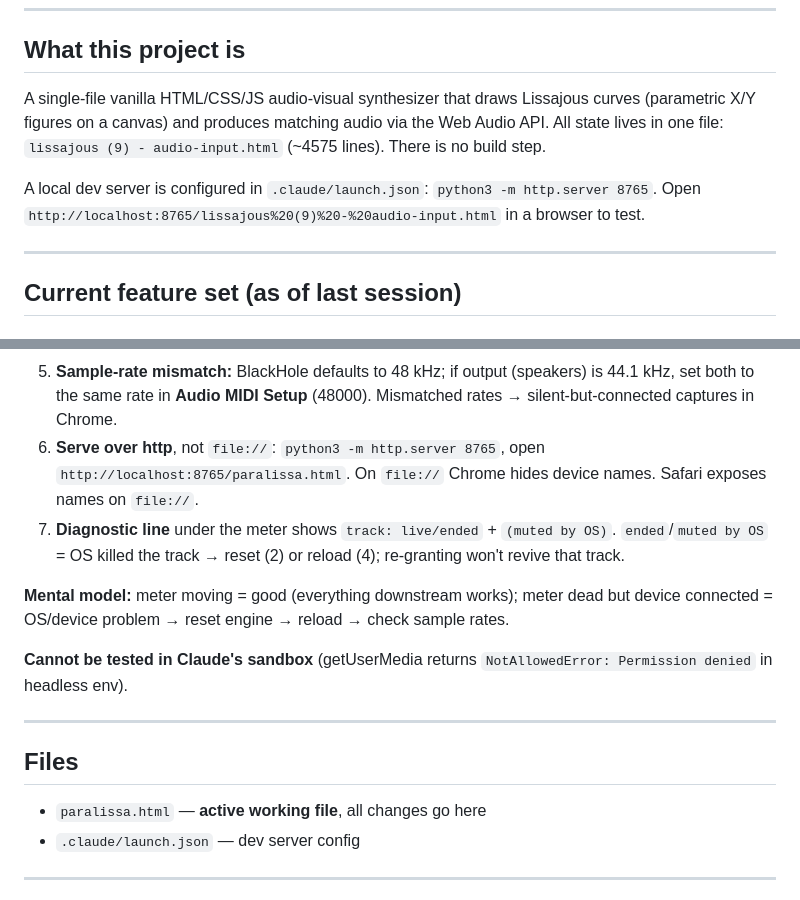
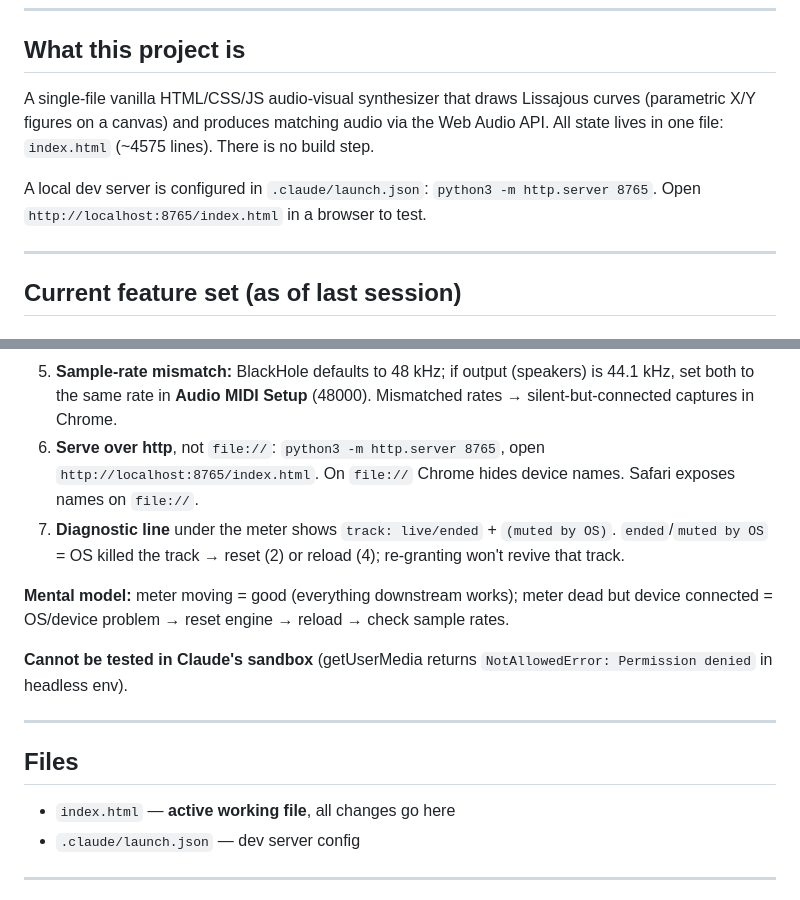
Before and after one commit to 0krt/parametric_lissajous, a Markdown page: lissajous-session-handoff.md, 2 parts joined by grey strips. Drawn GitHub-style.

```diff
--- a/lissajous-session-handoff.md
+++ b/lissajous-session-handoff.md
@@ -6,9 +6,9 @@
 
 ## What this project is
 
-A single-file vanilla HTML/CSS/JS audio-visual synthesizer that draws Lissajous curves (parametric X/Y figures on a canvas) and produces matching audio via the Web Audio API. All state lives in one file: `lissajous (9) - audio-input.html` (~4575 lines). There is no build step.
+A single-file vanilla HTML/CSS/JS audio-visual synthesizer that draws Lissajous curves (parametric X/Y figures on a canvas) and produces matching audio via the Web Audio API. All state lives in one file: `index.html` (~4575 lines). There is no build step.
 
-A local dev server is configured in `.claude/launch.json`: `python3 -m http.server 8765`. Open `http://localhost:8765/lissajous%20(9)%20-%20audio-input.html` in a browser to test.
+A local dev server is configured in `.claude/launch.json`: `python3 -m http.server 8765`. Open `http://localhost:8765/index.html` in a browser to test.
 
 ---
 
@@ -130,7 +130,7 @@ A local dev server is configured in `.claude/launch.json`: `python3 -m http.serv
 3. Meter dead? **grant access & list devices** → pick BlackHole by name → **↻ reset audio engine** again.
 4. Still broken? **Reload the page (Cmd-R)** — nuclear reset, disposes every audio object. Then redo 1–2.
 5. **Sample-rate mismatch:** BlackHole defaults to 48 kHz; if output (speakers) is 44.1 kHz, set both to the same rate in **Audio MIDI Setup** (48000). Mismatched rates → silent-but-connected captures in Chrome.
-6. **Serve over http**, not `file://`: `python3 -m http.server 8765`, open `http://localhost:8765/paralissa.html`. On `file://` Chrome hides device names. Safari exposes names on `file://`.
+6. **Serve over http**, not `file://`: `python3 -m http.server 8765`, open `http://localhost:8765/index.html`. On `file://` Chrome hides device names. Safari exposes names on `file://`.
 7. **Diagnostic line** under the meter shows `track: live/ended` + `(muted by OS)`. `ended`/`muted by OS` = OS killed the track → reset (2) or reload (4); re-granting won't revive that track.
 
 **Mental model:** meter moving = good (everything downstream works); meter dead but device connected = OS/device problem → reset engine → reload → check sample rates.
@@ -140,7 +140,7 @@ A local dev server is configured in `.claude/launch.json`: `python3 -m http.serv
 ---
 
 ## Files
-- `paralissa.html` — **active working file**, all changes go here
+- `index.html` — **active working file**, all changes go here
 - `.claude/launch.json` — dev server config
 
 ---
```
